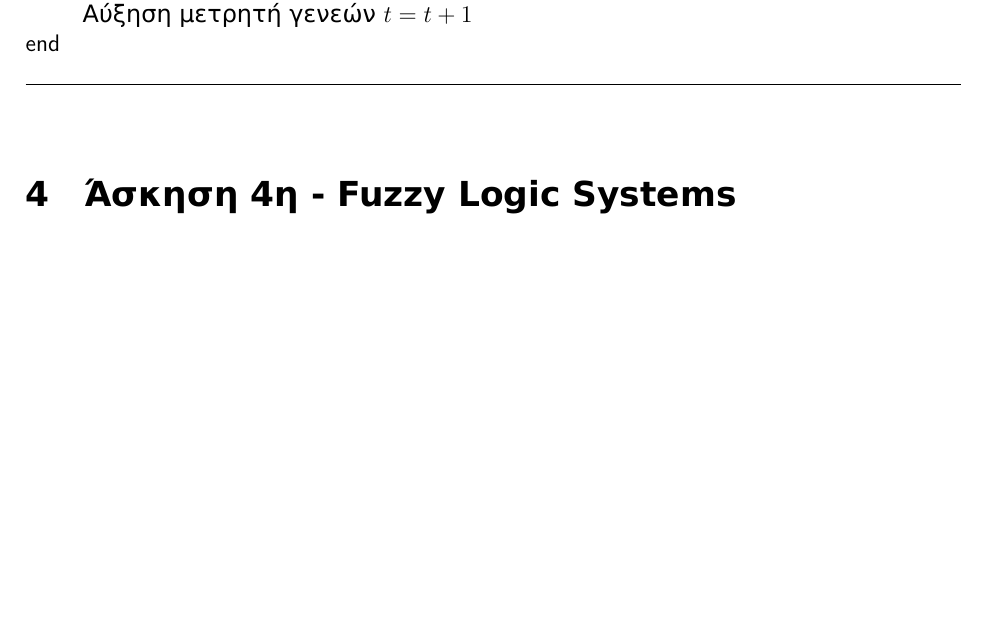
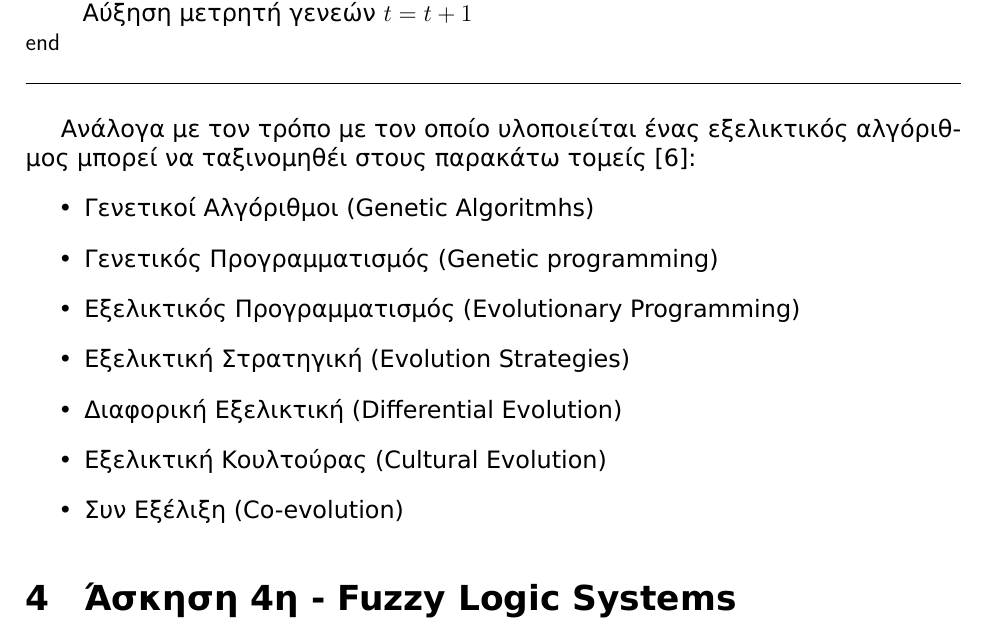
Before and after one commit to anagno/PatternRecognition, a LaTeX document (ergasia.tex): part of page 12 of 23, cut so that both start at the same text, the shorter picture padded with empty space. The pictures show the PDF file bin/ergasia.pdf that the author committed with the source.

Commit message:
Continue evolutionary programming

```diff
--- a/ergasia.tex
+++ b/ergasia.tex
@@ -419,6 +419,17 @@ $\frac{Q}{lenth\_of\_tour}$, όπου $Q$ μια σταθερά ελκυστικ
 \end{program}
 \end{algorithm}
 
+Ανάλογα με τον τρόπο με τον οποίο υλοποιείται ένας εξελικτικός αλγόριθμος
+μπορεί να ταξινομηθέι στους παρακάτω τομείς \cite{engelbrecht}:
+\begin{itemize}
+    \item Γενετικοί Αλγόριθμοι (Genetic Algoritmhs)
+    \item Γενετικός Προγραμματισμός (Genetic programming)
+    \item Εξελικτικός Προγραμματισμός (Evolutionary Programming)
+    \item Εξελικτική Στρατηγική (Evolution Strategies)
+    \item Διαφορική Εξελικτική (Differential Evolution)
+    \item Εξελικτική Κουλτούρας (Cultural Evolution)
+    \item Συν Εξέλιξη (Co-evolution)
+\end{itemize}
 \section{Άσκηση 4η - \en{Fuzzy Logic Systems}}
 \subsection{Εκφώνηση}
 
```
Also changed, not shown: bin/ergasia.pdf.
